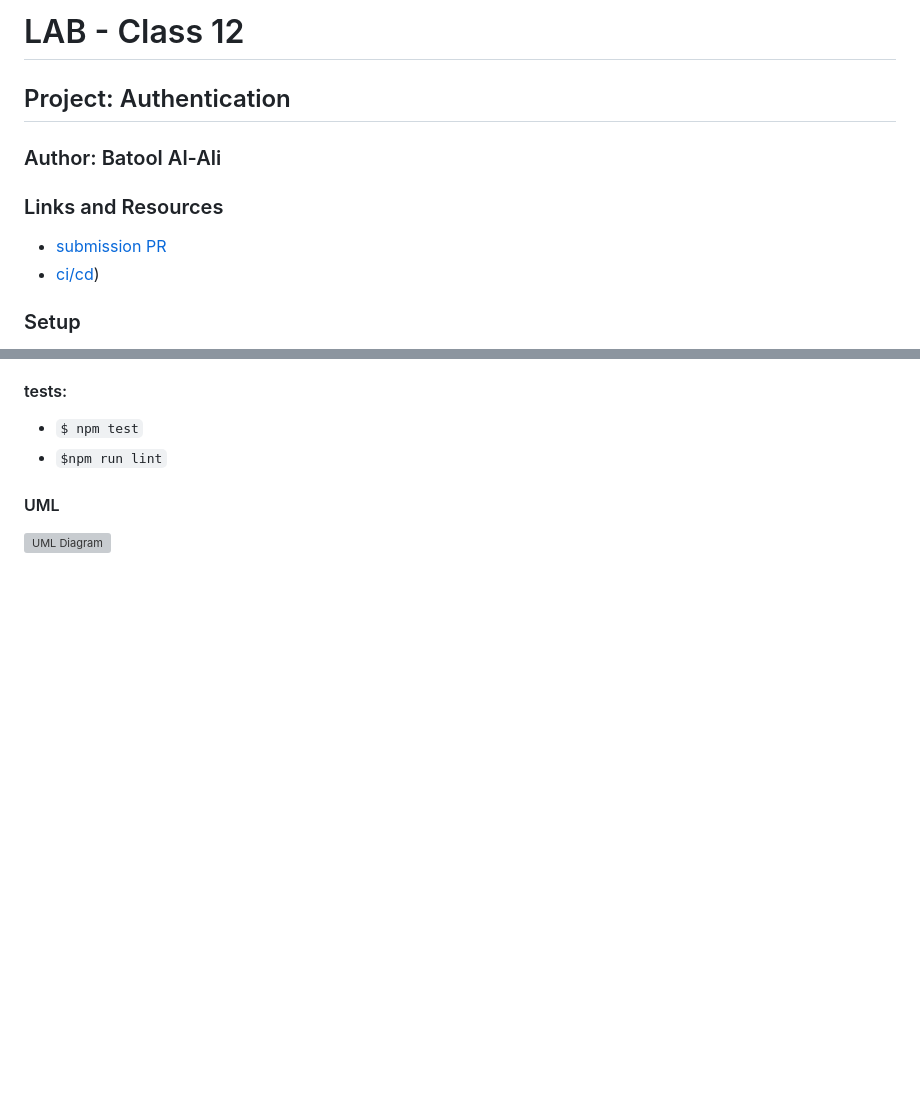
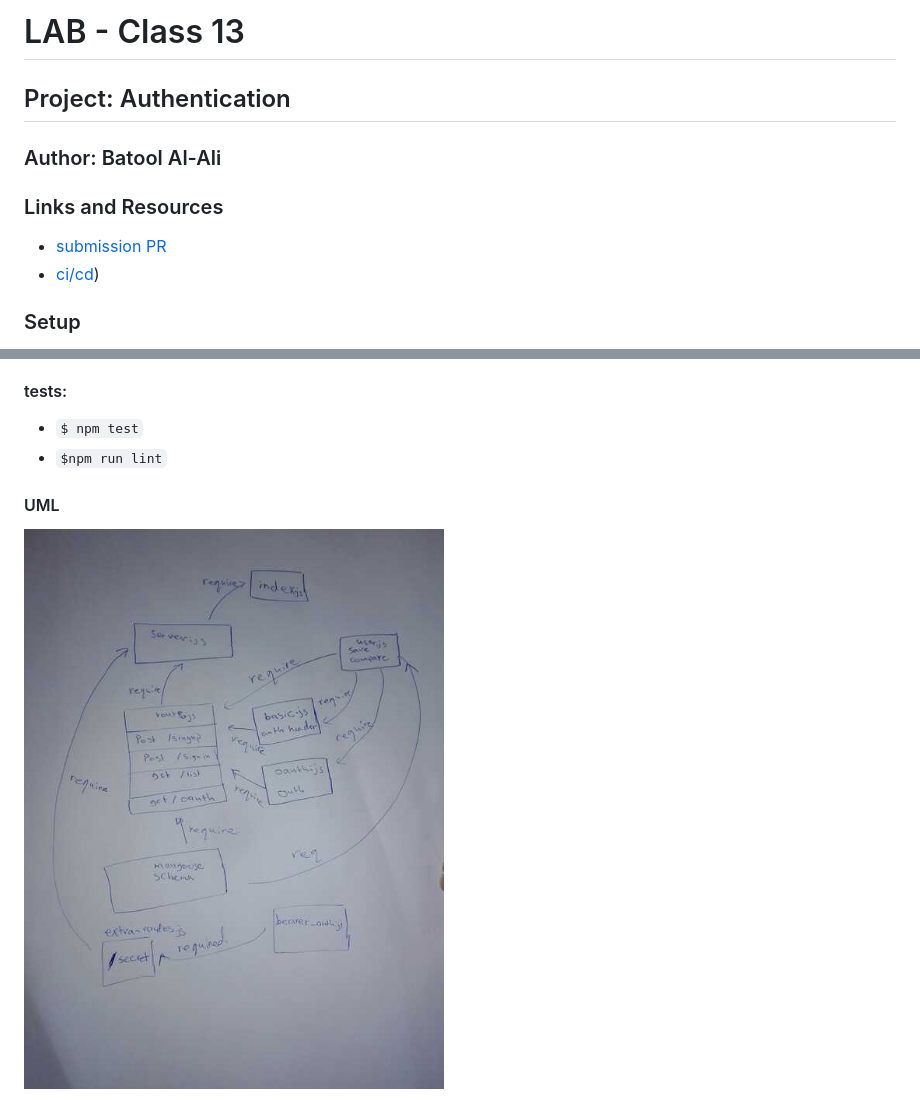
Before and after one commit to batool-alali-401-advanced-javascript/Authentication, a Markdown page: README.md, 2 parts joined by grey strips. GitHub-like rendering; pictures changed too: UML3.jpg (added); blank space fills up the shorter version; grey boxes are pictures that could not be loaded.

```diff
--- a/README.md
+++ b/README.md
@@ -1,5 +1,5 @@
 
-# LAB - Class 12
+# LAB - Class 13
 
 ## Project: Authentication
 
@@ -40,4 +40,4 @@
 
 
 #### UML
-![UML Diagram](UML2.jpg)
+![UML Diagram](UML3.jpg)
```
Also changed, not shown: other parts of README.md (+1 -1 lines), 4 other files.
